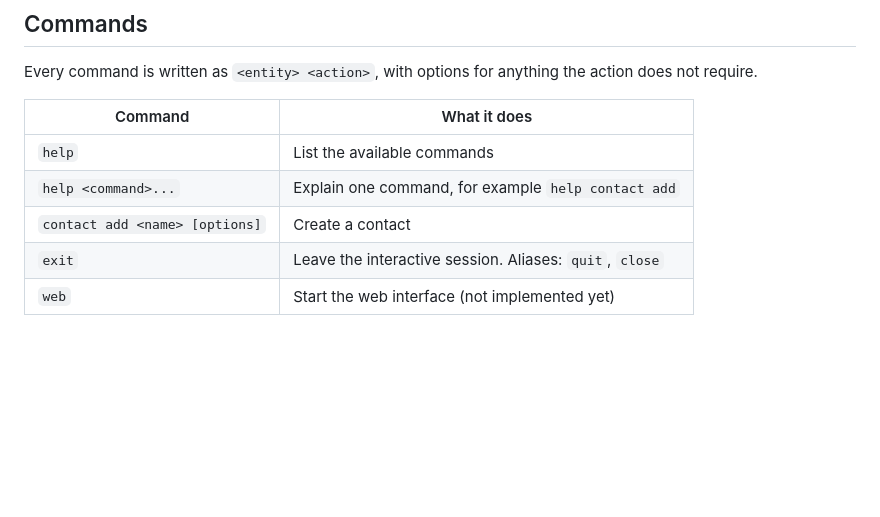
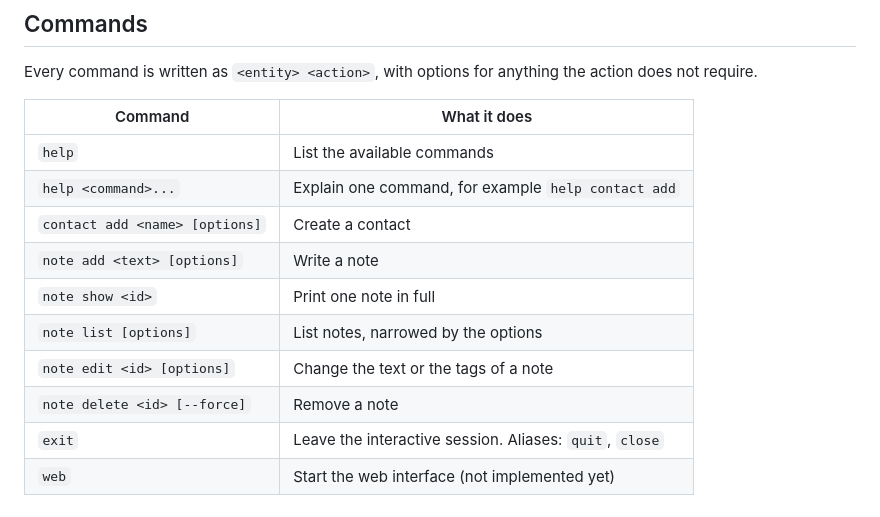
Before and after one commit to Junk-debug/goit-pycore-final-project, a Markdown page: README.md, the part around one of its changes. Drawn GitHub-style; blank space fills up the shorter version.

```diff
--- a/README.md
+++ b/README.md
@@ -55,6 +55,11 @@ action does not require.
 | `help` | List the available commands |
 | `help <command>...` | Explain one command, for example `help contact add` |
 | `contact add <name> [options]` | Create a contact |
+| `note add <text> [options]` | Write a note |
+| `note show <id>` | Print one note in full |
+| `note list [options]` | List notes, narrowed by the options |
+| `note edit <id> [options]` | Change the text or the tags of a note |
+| `note delete <id> [--force]` | Remove a note |
 | `exit` | Leave the interactive session. Aliases: `quit`, `close` |
 | `web` | Start the web interface (not implemented yet) |
 
```
Also changed, not shown: other parts of README.md (+57 -0 lines).
